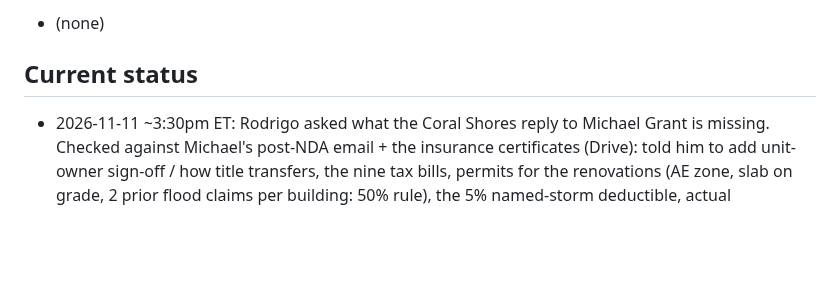
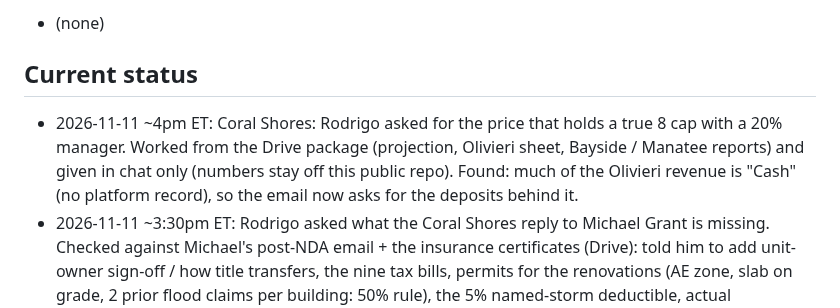
Before and after one commit to titanbuilds1995/Ai-Agent-Leads, a Markdown page: CLAUDE.md, the part around the change. GitHub-like rendering; blank space fills up the shorter version.

Commit message:
Status: Coral Shores 8-cap check
Co-Authored-By: Claude Opus 5.5 <noreply@anthropic.com>
Claude-Session: https://claude.ai/code/session_019T78gBAPydCeuQTpKWLxFJ

```diff
--- a/CLAUDE.md
+++ b/CLAUDE.md
@@ -461,6 +461,9 @@ Pipeline: ingest → score → value → rank → enrich → outreach drafts →
 - (none)
 
 ## Current status
+- 2026-11-11 ~4pm ET: Coral Shores: Rodrigo asked for the price that holds a true 8 cap with a 20% manager. Worked from the
+  Drive package (projection, Olivieri sheet, Bayside / Manatee reports) and given in chat only (numbers stay off this public repo).
+  Found: much of the Olivieri revenue is "Cash" (no platform record), so the email now asks for the deposits behind it.
 - 2026-11-11 ~3:30pm ET: Rodrigo asked what the Coral Shores reply to Michael Grant is missing. Checked against Michael's post-NDA
   email + the insurance certificates (Drive): told him to add unit-owner sign-off / how title transfers, the nine tax bills, permits for
   the renovations (AE zone, slab on grade, 2 prior flood claims per building: 50% rule), the 5% named-storm deductible, actual
```
